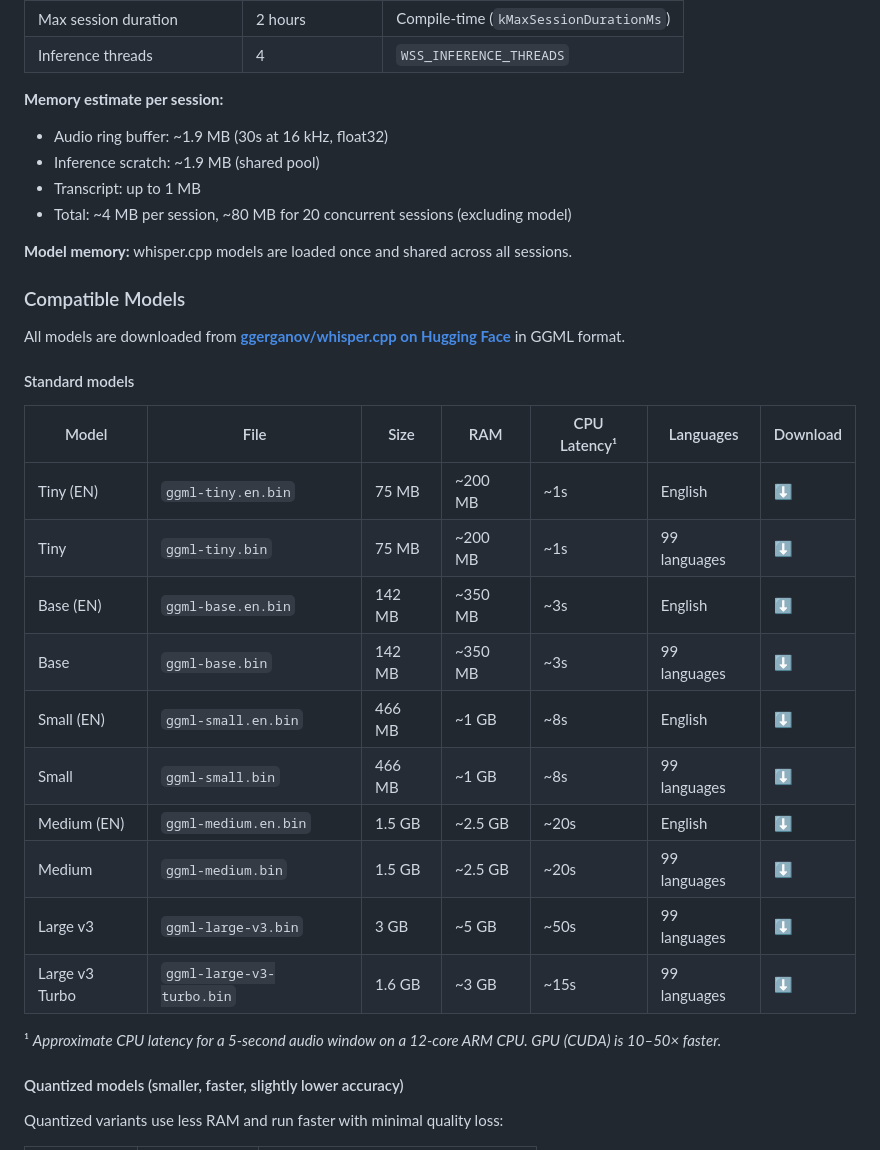
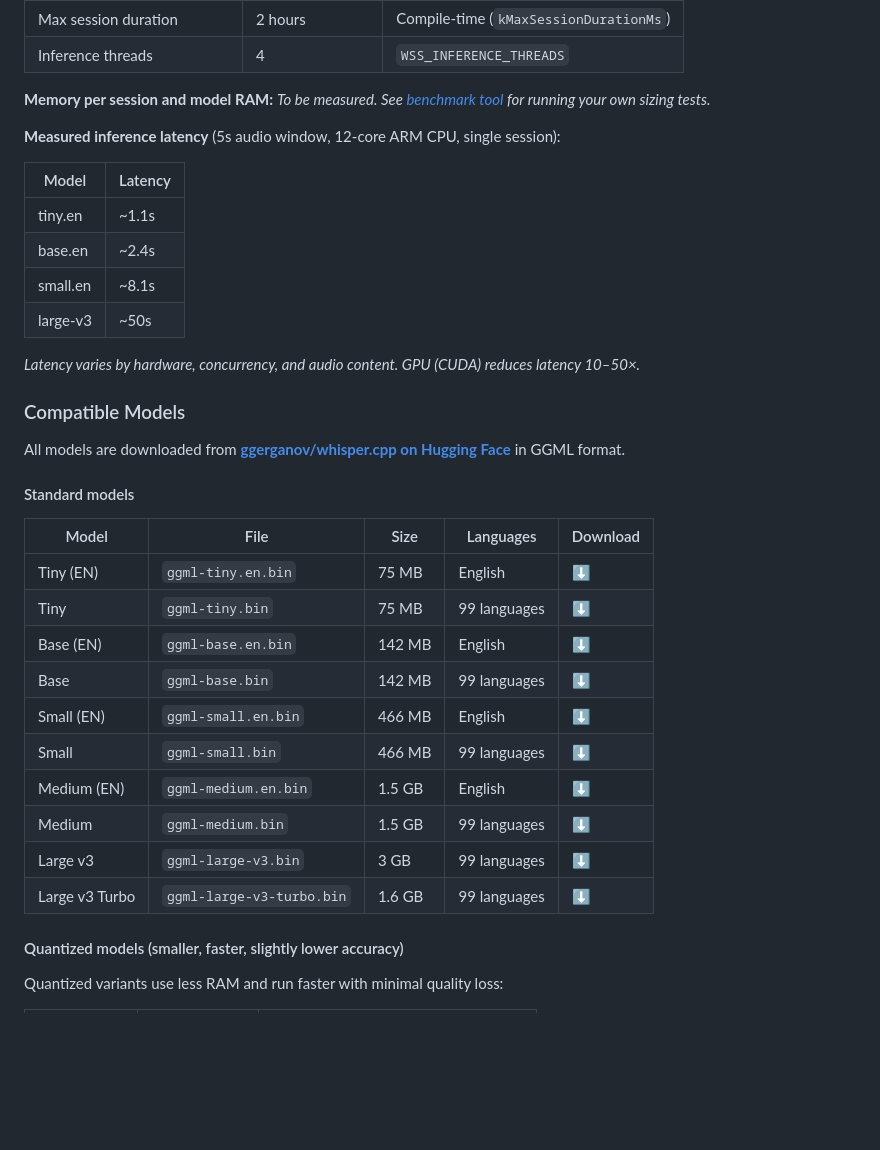
Before and after one commit to vbomfim/openasr, a Markdown page: README.md, the part around the change. Drawn GitHub-style; blank space fills up the shorter version.

Commit message:
docs: remove untested RAM and latency estimates from model table
Replaced with:
- Measured latency section (tiny 1.1s, base 2.4s, small 8.1s, large 50s)
- Memory per session and model RAM marked as TBD
- Removed unverified RAM column from model table
- Removed unverified CPU latency column (duplicated with measured section)

Co-authored-by: Copilot <223556219+Copilot@users.noreply.github.com>

```diff
--- a/README.md
+++ b/README.md
@@ -519,13 +519,18 @@ HTTP-level errors (before WebSocket upgrade):
 | Max session duration | 2 hours | Compile-time (`kMaxSessionDurationMs`) |
 | Inference threads | 4 | `WSS_INFERENCE_THREADS` |
 
-**Memory estimate per session:**
-- Audio ring buffer: ~1.9 MB (30s at 16 kHz, float32)
-- Inference scratch: ~1.9 MB (shared pool)
-- Transcript: up to 1 MB
-- Total: ~4 MB per session, ~80 MB for 20 concurrent sessions (excluding model)
+**Memory per session and model RAM:** _To be measured. See [benchmark tool](tools/benchmark.py) for running your own sizing tests._
 
-**Model memory:** whisper.cpp models are loaded once and shared across all sessions.
+**Measured inference latency** (5s audio window, 12-core ARM CPU, single session):
+
+| Model | Latency |
+|-------|---------|
+| tiny.en | ~1.1s |
+| base.en | ~2.4s |
+| small.en | ~8.1s |
+| large-v3 | ~50s |
+
+_Latency varies by hardware, concurrency, and audio content. GPU (CUDA) reduces latency 10–50×._
 
 ### Compatible Models
 
@@ -533,20 +538,18 @@ All models are downloaded from **[ggerganov/whisper.cpp on Hugging Face](https:/
 
 #### Standard models
 
-| Model | File | Size | RAM | CPU Latency¹ | Languages | Download |
-|-------|------|------|-----|-------------|-----------|----------|
-| Tiny (EN) | `ggml-tiny.en.bin` | 75 MB | ~200 MB | ~1s | English | [⬇](https://huggingface.co/ggerganov/whisper.cpp/resolve/main/ggml-tiny.en.bin) |
-| Tiny | `ggml-tiny.bin` | 75 MB | ~200 MB | ~1s | 99 languages | [⬇](https://huggingface.co/ggerganov/whisper.cpp/resolve/main/ggml-tiny.bin) |
-| Base (EN) | `ggml-base.en.bin` | 142 MB | ~350 MB | ~3s | English | [⬇](https://huggingface.co/ggerganov/whisper.cpp/resolve/main/ggml-base.en.bin) |
-| Base | `ggml-base.bin` | 142 MB | ~350 MB | ~3s | 99 languages | [⬇](https://huggingface.co/ggerganov/whisper.cpp/resolve/main/ggml-base.bin) |
-| Small (EN) | `ggml-small.en.bin` | 466 MB | ~1 GB | ~8s | English | [⬇](https://huggingface.co/ggerganov/whisper.cpp/resolve/main/ggml-small.en.bin) |
-| Small | `ggml-small.bin` | 466 MB | ~1 GB | ~8s | 99 languages | [⬇](https://huggingface.co/ggerganov/whisper.cpp/resolve/main/ggml-small.bin) |
-| Medium (EN) | `ggml-medium.en.bin` | 1.5 GB | ~2.5 GB | ~20s | English | [⬇](https://huggingface.co/ggerganov/whisper.cpp/resolve/main/ggml-medium.en.bin) |
-| Medium | `ggml-medium.bin` | 1.5 GB | ~2.5 GB | ~20s | 99 languages | [⬇](https://huggingface.co/ggerganov/whisper.cpp/resolve/main/ggml-medium.bin) |
-| Large v3 | `ggml-large-v3.bin` | 3 GB | ~5 GB | ~50s | 99 languages | [⬇](https://huggingface.co/ggerganov/whisper.cpp/resolve/main/ggml-large-v3.bin) |
-| Large v3 Turbo | `ggml-large-v3-turbo.bin` | 1.6 GB | ~3 GB | ~15s | 99 languages | [⬇](https://huggingface.co/ggerganov/whisper.cpp/resolve/main/ggml-large-v3-turbo.bin) |
-
-¹ *Approximate CPU latency for a 5-second audio window on a 12-core ARM CPU. GPU (CUDA) is 10–50× faster.*
+| Model | File | Size | Languages | Download |
+|-------|------|------|-----------|----------|
+| Tiny (EN) | `ggml-tiny.en.bin` | 75 MB | English | [⬇](https://huggingface.co/ggerganov/whisper.cpp/resolve/main/ggml-tiny.en.bin) |
+| Tiny | `ggml-tiny.bin` | 75 MB | 99 languages | [⬇](https://huggingface.co/ggerganov/whisper.cpp/resolve/main/ggml-tiny.bin) |
+| Base (EN) | `ggml-base.en.bin` | 142 MB | English | [⬇](https://huggingface.co/ggerganov/whisper.cpp/resolve/main/ggml-base.en.bin) |
+| Base | `ggml-base.bin` | 142 MB | 99 languages | [⬇](https://huggingface.co/ggerganov/whisper.cpp/resolve/main/ggml-base.bin) |
+| Small (EN) | `ggml-small.en.bin` | 466 MB | English | [⬇](https://huggingface.co/ggerganov/whisper.cpp/resolve/main/ggml-small.en.bin) |
+| Small | `ggml-small.bin` | 466 MB | 99 languages | [⬇](https://huggingface.co/ggerganov/whisper.cpp/resolve/main/ggml-small.bin) |
+| Medium (EN) | `ggml-medium.en.bin` | 1.5 GB | English | [⬇](https://huggingface.co/ggerganov/whisper.cpp/resolve/main/ggml-medium.en.bin) |
+| Medium | `ggml-medium.bin` | 1.5 GB | 99 languages | [⬇](https://huggingface.co/ggerganov/whisper.cpp/resolve/main/ggml-medium.bin) |
+| Large v3 | `ggml-large-v3.bin` | 3 GB | 99 languages | [⬇](https://huggingface.co/ggerganov/whisper.cpp/resolve/main/ggml-large-v3.bin) |
+| Large v3 Turbo | `ggml-large-v3-turbo.bin` | 1.6 GB | 99 languages | [⬇](https://huggingface.co/ggerganov/whisper.cpp/resolve/main/ggml-large-v3-turbo.bin) |
 
 #### Quantized models (smaller, faster, slightly lower accuracy)
 
```
